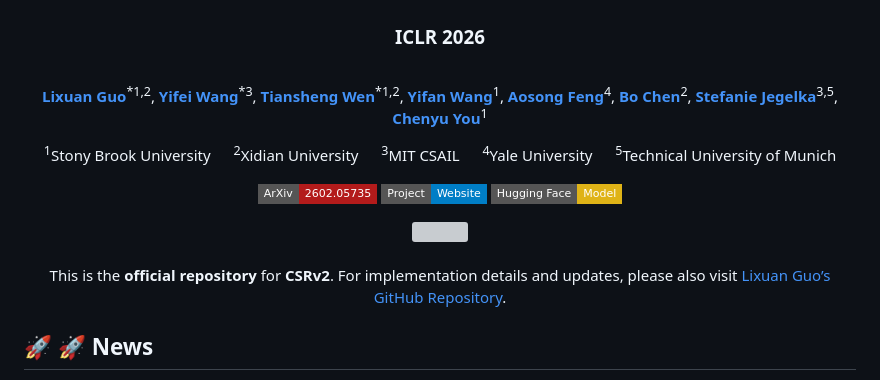
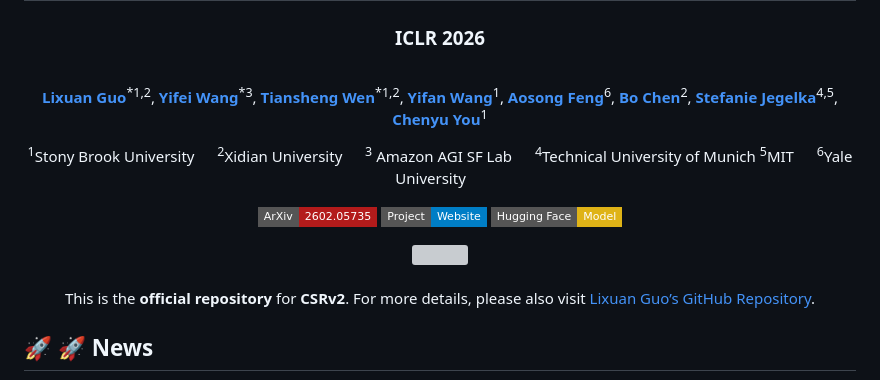
Before and after one commit to Y-Research-SBU/CSRv2, a Markdown page: README.md, the part around the change. Rendered like a GitHub page; badges without logos; grey boxes are pictures that could not be loaded.

Commit message:
Revise affiliations

```diff
--- a/README.md
+++ b/README.md
@@ -13,18 +13,19 @@
 <a href="https://yifeiwang77.com/" target="_blank"><b>Yifei Wang</b></a><sup>*3</sup>,
 <a href="https://neilwen987.github.io/" target="_blank"><b>Tiansheng Wen</b></a><sup>*1,2</sup>,
 <a href="https://yfwang.me/" target="_blank"><b>Yifan Wang</b></a><sup>1</sup>,
-<a href="https://scholar.google.com/citations?user=hFhhrmgAAAAJ&hl=en"><b>Aosong Feng</b></a><sup>4</sup>,</br>
+<a href="https://scholar.google.com/citations?user=hFhhrmgAAAAJ&hl=en"><b>Aosong Feng</b></a><sup>6</sup>,</br>
 <a href="https://web.xidian.edu.cn/bchen/en/index.html" target="_blank"><b>Bo Chen</b></a><sup>2</sup>,
-<a href="https://people.csail.mit.edu/stefje/" target="_blank"><b>Stefanie Jegelka</b></a><sup>3,5</sup>,
+<a href="https://people.csail.mit.edu/stefje/" target="_blank"><b>Stefanie Jegelka</b></a><sup>4,5</sup>,
 <a href="https://chenyuyou.me/" target="_blank"><b>Chenyu You</b></a><sup>1</sup>
 </p>
 
 <p style="font-size: 14px; color: #555; margin-top: 8px;">
 <sup>1</sup>Stony Brook University &emsp;
 <sup>2</sup>Xidian University &emsp;
-<sup>3</sup>MIT CSAIL &emsp;
-<sup>4</sup>Yale University &emsp;
-<sup>5</sup>Technical University of Munich
+<sup>3</sup> Amazon AGI SF Lab &emsp;
+<sup>4</sup>Technical University of Munich
+<sup>5</sup>MIT &emsp;
+<sup>6</sup>Yale University &emsp;
 </p>
 
 <p>
@@ -45,7 +46,7 @@
 <br>
 
 <p style="font-size: 15px; color: #444;">
-This is the <b>official repository</b> for <b>CSRv2</b>. For implementation details and updates, please also visit
+This is the <b>official repository</b> for <b>CSRv2</b>. For more details, please also visit
 <a href="https://github.com/Veritas2024/CSRv2" target="_blank">Lixuan Guo’s GitHub Repository</a>.
 </p>
 
```
